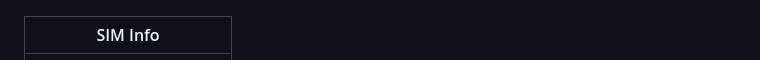
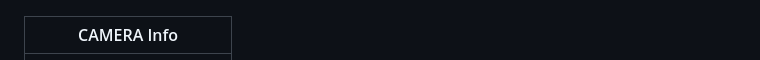
Before and after one commit to ashokvarmamatta/ANTAR, a Markdown page: README.md, the part around the change. Drawn GitHub-style.

```diff
--- a/README.md
+++ b/README.md
@@ -58,7 +58,7 @@ ANTAR is an Android app that reads every piece of hardware and software informat
 |:-------:|:-------:|:-------:|:----:|
 | <img src="screenshots/09_storage.jpg" width="180" /> | <img src="screenshots/10_display.jpg" width="180" /> | <img src="screenshots/11_sensors.jpg" width="180" /> | <img src="screenshots/12_apps.jpg" width="180" /> |
 
-| SIM Info |
+| CAMERA Info |
 |:--------:|
 | <img src="screenshots/13_sim.jpg" width="180" /> |
 
```
